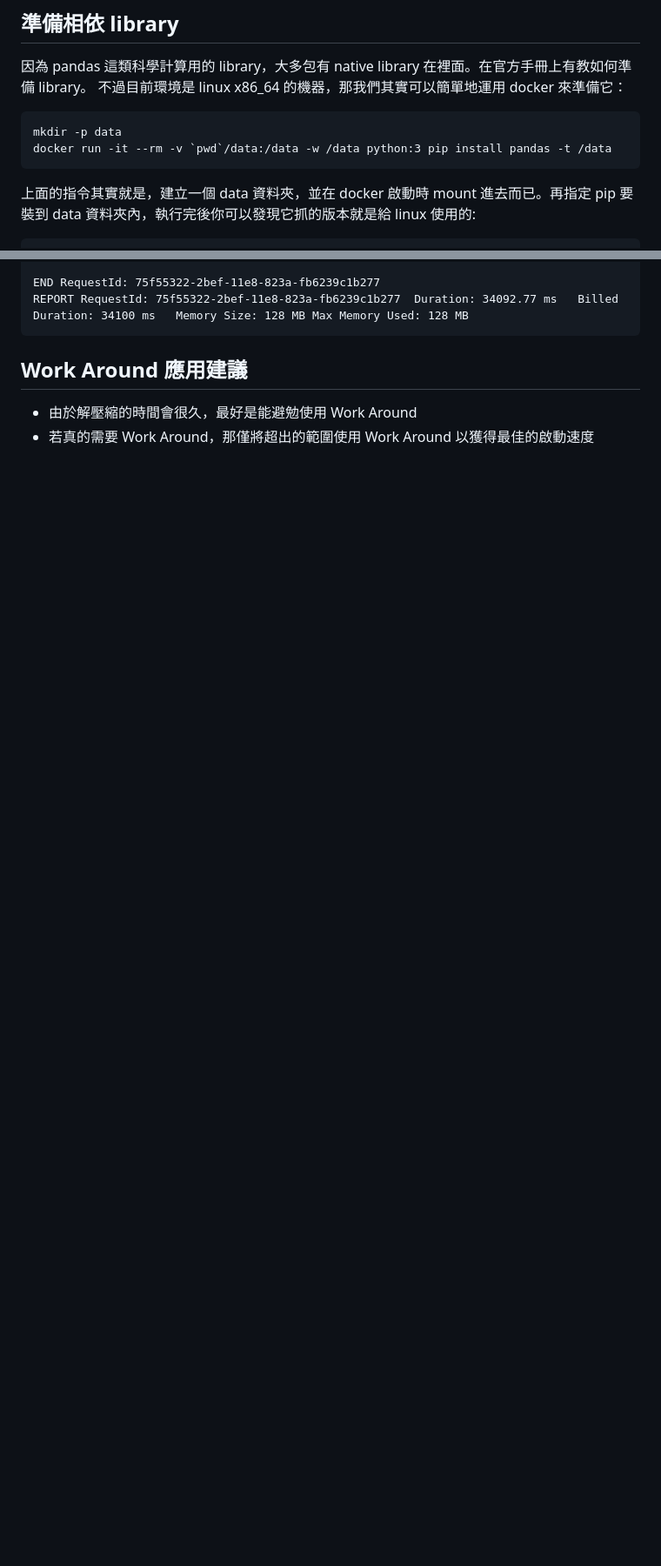
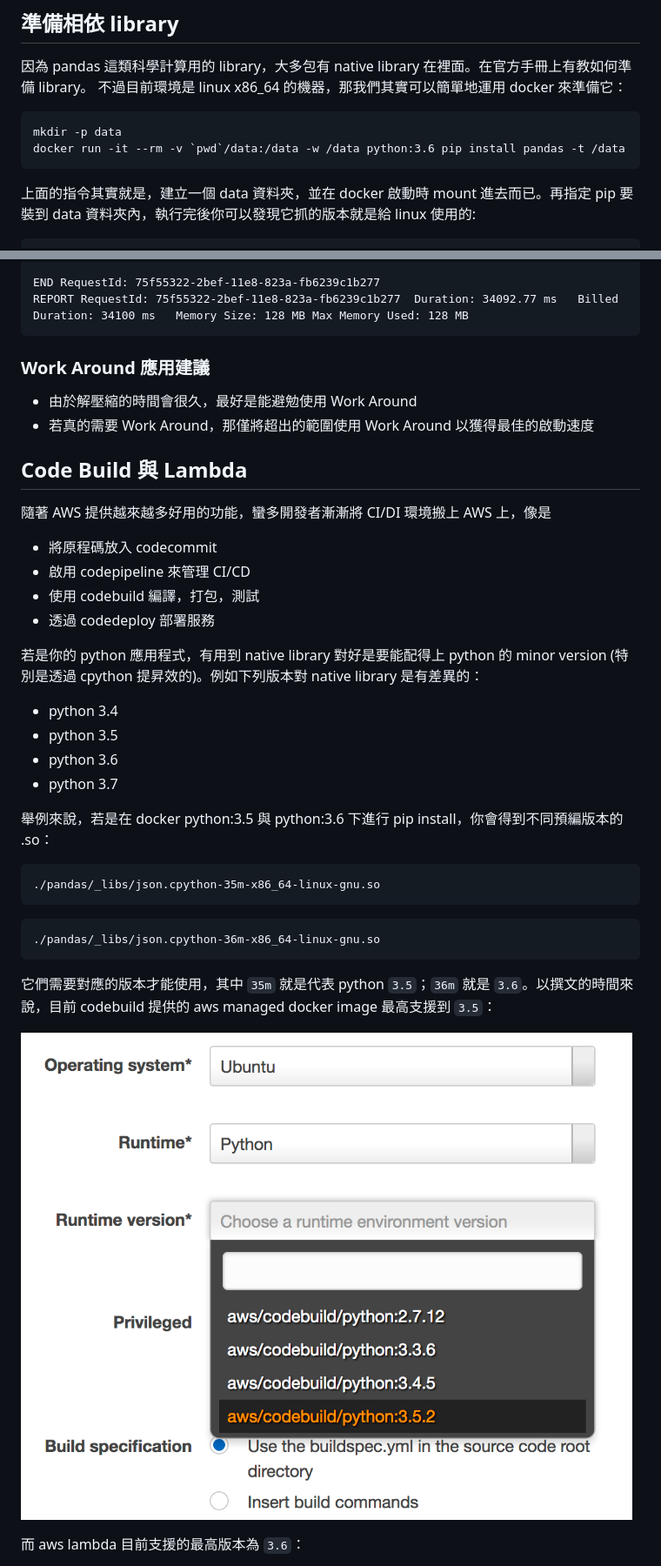
Before and after one commit to qrtt1/Notes, a Markdown page: 20180318_aws_lambda_python/20180318_aws_lambda_python.md, 2 parts joined by grey strips. Shown at 87% size. Rendered like a GitHub page; pictures changed too: 20180318_aws_lambda_python/codebuild-python.png (added); blank space fills up the shorter version.

Commit message:
update aws lambda and python

````diff
--- a/20180318_aws_lambda_python.md
+++ b/20180318_aws_lambda_python/20180318_aws_lambda_python.md
@@ -10,7 +10,7 @@
 
 ```
 mkdir -p data
-docker run -it --rm -v `pwd`/data:/data -w /data python:3 pip install pandas -t /data
+docker run -it --rm -v `pwd`/data:/data -w /data python:3.6 pip install pandas -t /data
 ```
 
 上面的指令其實就是，建立一個 data 資料夾，並在 docker 啟動時 mount 進去而已。再指定 pip 要裝到 data 資料夾內，執行完後你可以發現它抓的版本就是給 linux 使用的:
@@ -160,7 +160,39 @@ END RequestId: 75f55322-2bef-11e8-823a-fb6239c1b277
 REPORT RequestId: 75f55322-2bef-11e8-823a-fb6239c1b277	Duration: 34092.77 ms	Billed Duration: 34100 ms 	Memory Size: 128 MB	Max Memory Used: 128 MB
 ```
 
-## Work Around 應用建議
+### Work Around 應用建議
 
 * 由於解壓縮的時間會很久，最好是能避勉使用 Work Around
 * 若真的需要 Work Around，那僅將超出的範圍使用 Work Around 以獲得最佳的啟動速度
+
+## Code Build 與 Lambda
+
+隨著 AWS 提供越來越多好用的功能，蠻多開發者漸漸將 CI/DI 環境搬上 AWS 上，像是
+
+* 將原程碼放入 codecommit
+* 啟用 codepipeline 來管理 CI/CD
+* 使用 codebuild 編譯，打包，測試
+* 透過 codedeploy 部署服務
+
+若是你的 python 應用程式，有用到 native library 對好是要能配得上 python 的 minor version (特別是透過 cpython 提昇效的)。例如下列版本對 native library 是有差異的：
+
+* python 3.4
+* python 3.5
+* python 3.6
+* python 3.7
+
+舉例來說，若是在 docker python:3.5 與 python:3.6 下進行 pip install，你會得到不同預編版本的 .so：
+
+```
+./pandas/_libs/json.cpython-35m-x86_64-linux-gnu.so
+```
+```
+./pandas/_libs/json.cpython-36m-x86_64-linux-gnu.so
+```
+
+它們需要對應的版本才能使用，其中 `35m` 就是代表 python `3.5`；`36m` 就是 `3.6`。以撰文的時間來說，目前 codebuild 提供的 aws managed docker image 最高支援到 `3.5`：
+
+![](codebuild-python.png)
+
+而 aws lambda 目前支援的最高版本為 `3.6`：
+
````
Also changed, not shown: other parts of 20180318_aws_lambda_python/20180318_aws_lambda_python.md (+34 -2 lines), 20180318_aws_lambda_python/aws_limits.png (renamed from images/aws_limits.png), 20180318_aws_lambda_python/awslambda-python.png (added).
